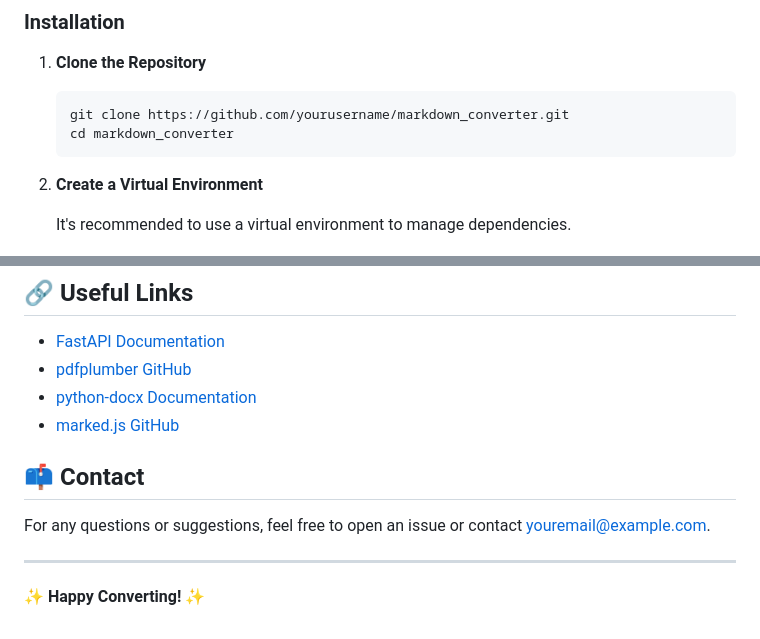
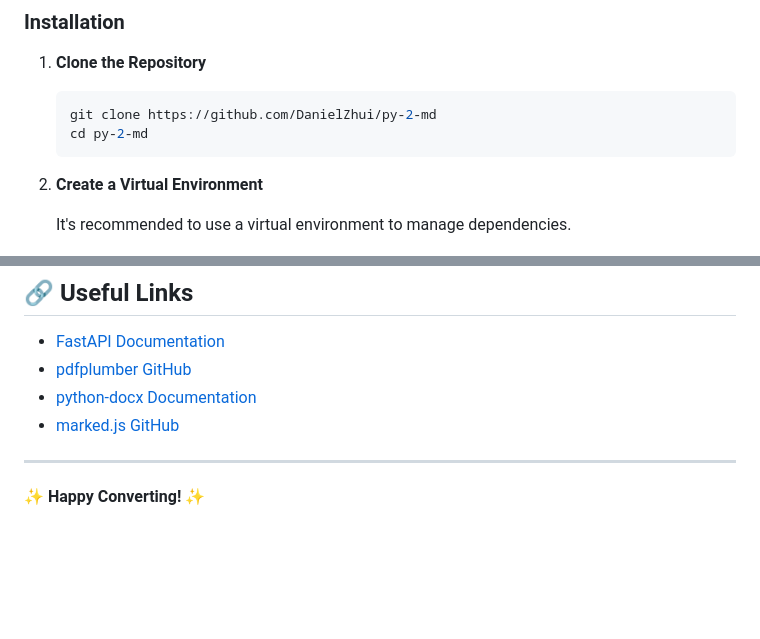
Before and after one commit to DanielZhui/py-2-md, a Markdown page: README.md, 2 parts joined by grey strips. GitHub-like rendering; blank space fills up the shorter version.

Commit message:
📝 update readme

````diff
--- a/README.md
+++ b/README.md
@@ -63,8 +61,8 @@ markdown_converter/
 1. **Clone the Repository**
 
    ```bash
-   git clone https://github.com/yourusername/markdown_converter.git
-   cd markdown_converter
+   git clone https://github.com/DanielZhui/py-2-md
+   cd py-2-md
    ```
 
 2. **Create a Virtual Environment**
@@ -164,11 +165,6 @@ This project is licensed under the [MIT License](LICENSE).
 - [pdfplumber GitHub](https://github.com/jsvine/pdfplumber)
 - [python-docx Documentation](https://python-docx.readthedocs.io/)
 - [marked.js GitHub](https://github.com/markedjs/marked)
-
-## 📫 Contact
-
-For any questions or suggestions, feel free to open an issue or contact [youremail@example.com](mailto:youremail@example.com).
-
 ---
 
 ✨ **Happy Converting!** ✨
````
Also changed, not shown: other parts of README.md (+5 -4 lines).
